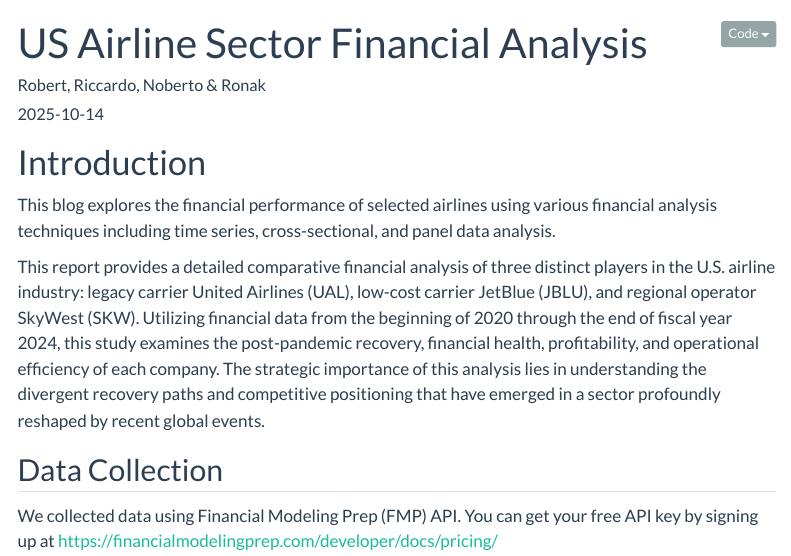
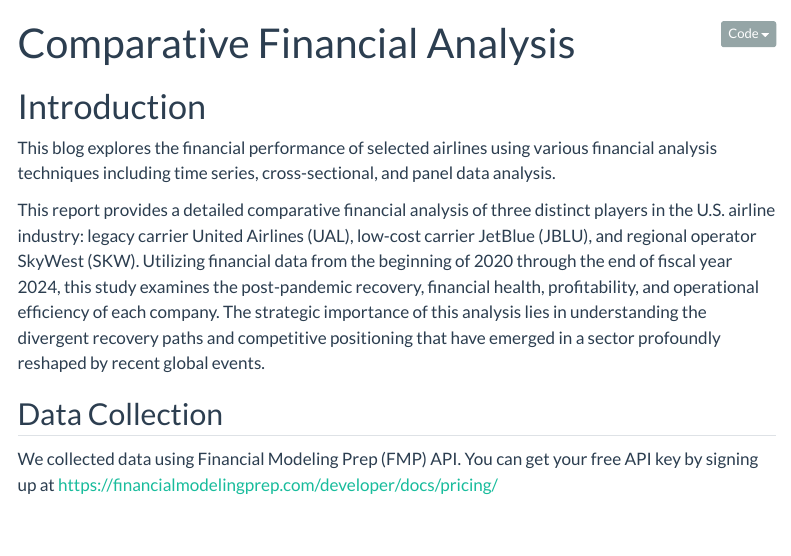
Before and after one commit to rhshah/US-Airline-Sector-Financial-Analysis, a Quarto document (comparative_financial_analysis.qmd): the page in a window 1100 px wide, from its top. Rendered offline with R 4.5, knitr and Pandoc in place of Quarto, with nearby package versions; the code chunks are not run, so their results and figures are left out; both versions are drawn in the output format of the newer one; drawn as R Markdown's standard HTML page in place of the format the file asks for; menus at the side of the page are left out.

Commit message:
Initial Analysis

```diff
--- a/_quarto.yml
+++ b/_quarto.yml
@@ -33,7 +33,7 @@
     - part: "SkyWest (SKYW)"
       chapters:
         - skyw_financial_analysis.qmd
-    - part: Comparative Analysis
+    - part: "Comparative Analysis"
       chapters:
         - comparative_financial_analysis.qmd
     - references.qmd
@@ -47,11 +47,8 @@
   page-navigation: true
 
 format:
-  pdf:
-    geometry:
-      - top=30mm
-      - left=30mm
   docx: default
+  pdf: default
   html:
     code-link: true
     theme:
--- a/comparative_financial_analysis.qmd
+++ b/comparative_financial_analysis.qmd
@@ -1,7 +1,5 @@
 ---
-title: "US Airline Sector Financial Analysis"
-author: "Robert, Riccardo, Noberto & Ronak"
-date: "2025-10-14"
+title: "Comparative Financial Analysis"
 ---
 
 # Introduction
@@ -18,7 +16,6 @@
 #| warning: false
 knitr::opts_chunk$set(echo = TRUE)
 library(tidyquant)
-library(rvest)
 library(tidyverse)
 library(tidyfinance)
 library(scales)
```
Also changed, not shown: jblu_financial_analysis.qmd (+0 -1 lines), skyw_financial_analysis.qmd (+0 -1 lines), ual_financial_analysis.qmd (+0 -1 lines), comparative_financial_analysis_files/figure-html/cross-sectional view of debt-to-asset ratio in 2024-1.png (deleted), comparative_financial_analysis_files/figure-html/cross-sectional view of debt-to-asset ratio in 2024-2.png (deleted), comparative_financial_analysis_files/figure-html/plot-liquidity-ratios-1.png (deleted), comparative_financial_analysis_files/figure-pdf/cross-sectional view of debt-to-asset ratio in 2024-1.pdf (deleted), comparative_financial_analysis_files/figure-pdf/cross-sectional view of debt-to-asset ratio in 2024-2.pdf (deleted), comparative_financial_analysis_files/figure-pdf/plot-capital-structure-leverage-common-earnings-leverage-1.pdf (deleted), comparative_financial_analysis_files/figure-pdf/plot-capital-structure-leverage-common-earnings-leverage-2.pdf (deleted), comparative_financial_analysis_files/figure-pdf/plot-efficiency-ratios-1.pdf (deleted), comparative_financial_analysis_files/figure-pdf/plot-efficiency-ratios-2.pdf (deleted), comparative_financial_analysis_files/figure-pdf/plot-efficiency-ratios-3.pdf (deleted), comparative_financial_analysis_files/figure-pdf/plot-leverage-ratios-1.pdf (deleted), 29 more files, 75 other files.
